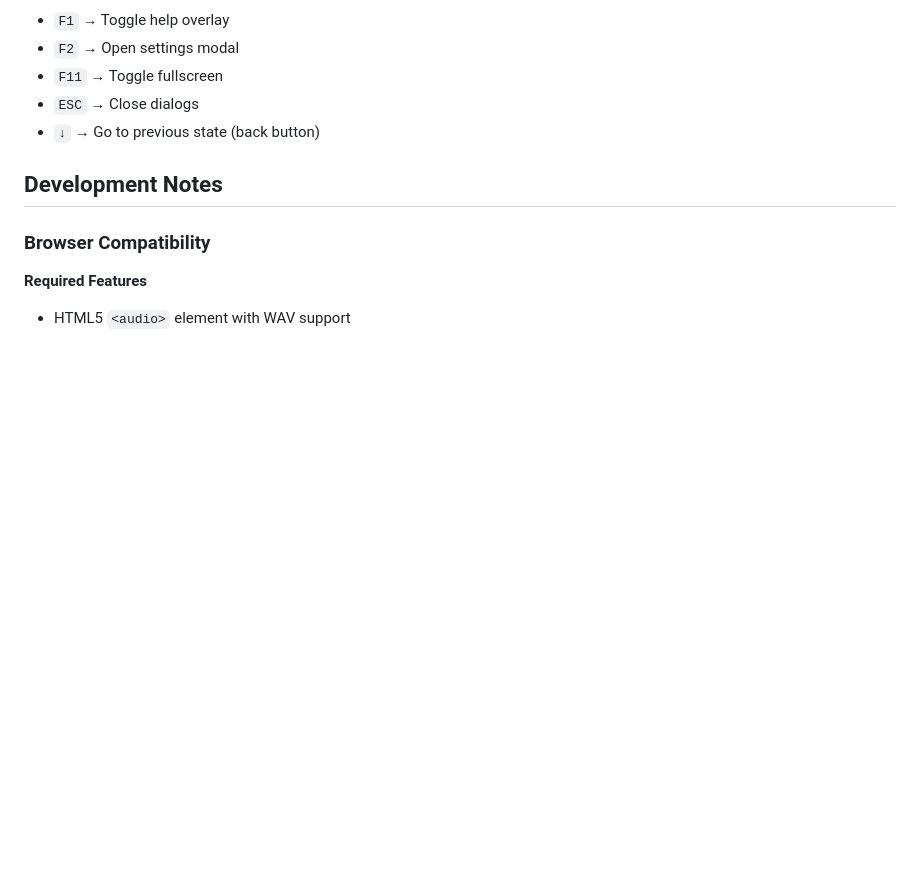
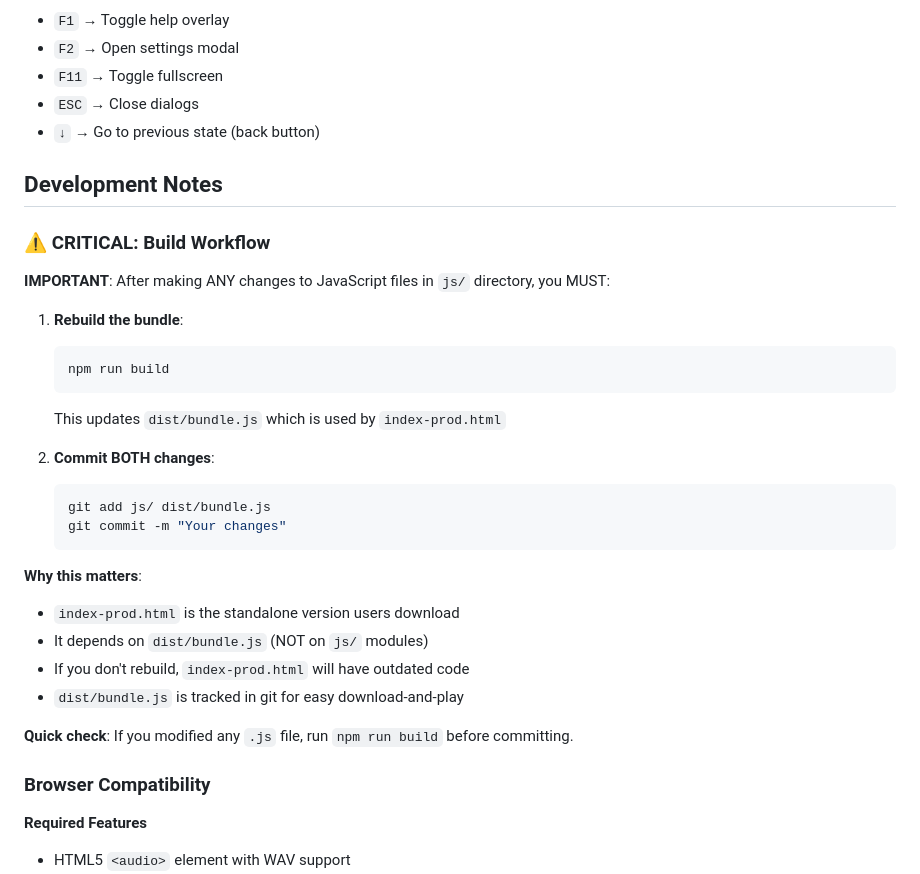
Before and after one commit to dontsovcmc/100_k_1, a Markdown page: CLAUDE.md, the part around the change. GitHub-like rendering; blank space fills up the shorter version.

Commit message:
Add critical build workflow reminder to CLAUDE.md
Added prominent reminder in Development Notes section:
- Always run `npm run build` after JS changes
- Commit both js/ and dist/bundle.js together
- Explains why: index-prod.html depends on dist/bundle.js

This ensures dist/bundle.js stays in sync with source code changes.

🤖 Generated with [Claude Code](https://claude.com/claude-code)

Co-Authored-By: Claude Opus 4.5 <noreply@anthropic.com>

````diff
--- a/CLAUDE.md
+++ b/CLAUDE.md
@@ -934,6 +934,30 @@ After completion → Next enabled round OR WaitingToStart if no more rounds
 
 ## Development Notes
 
+### ⚠️ CRITICAL: Build Workflow
+
+**IMPORTANT**: After making ANY changes to JavaScript files in `js/` directory, you MUST:
+
+1. **Rebuild the bundle**:
+   ```bash
+   npm run build
+   ```
+   This updates `dist/bundle.js` which is used by `index-prod.html`
+
+2. **Commit BOTH changes**:
+   ```bash
+   git add js/ dist/bundle.js
+   git commit -m "Your changes"
+   ```
+
+**Why this matters**:
+- `index-prod.html` is the standalone version users download
+- It depends on `dist/bundle.js` (NOT on `js/` modules)
+- If you don't rebuild, `index-prod.html` will have outdated code
+- `dist/bundle.js` is tracked in git for easy download-and-play
+
+**Quick check**: If you modified any `.js` file, run `npm run build` before committing.
+
 ### Browser Compatibility
 
 **Required Features**
````
